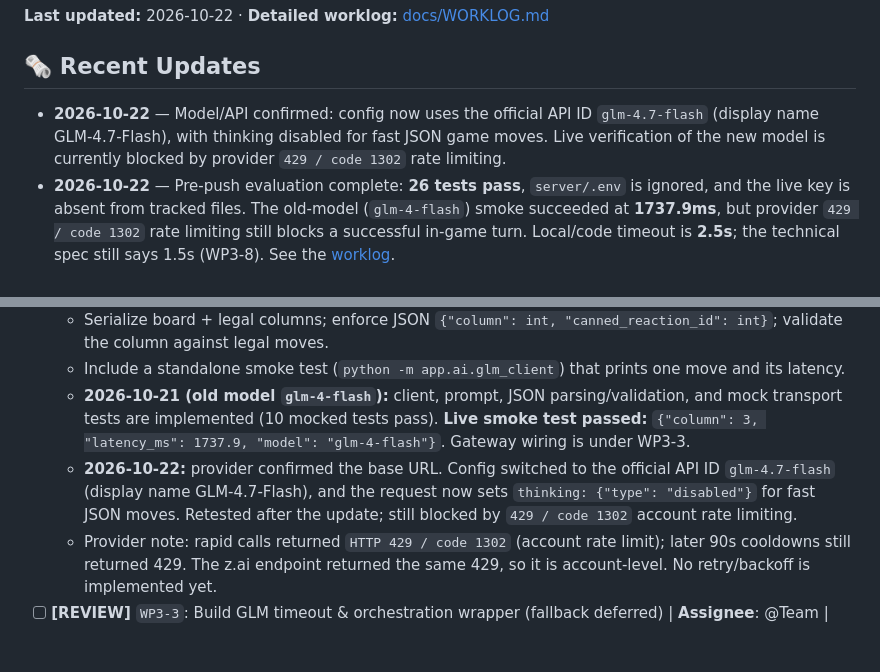
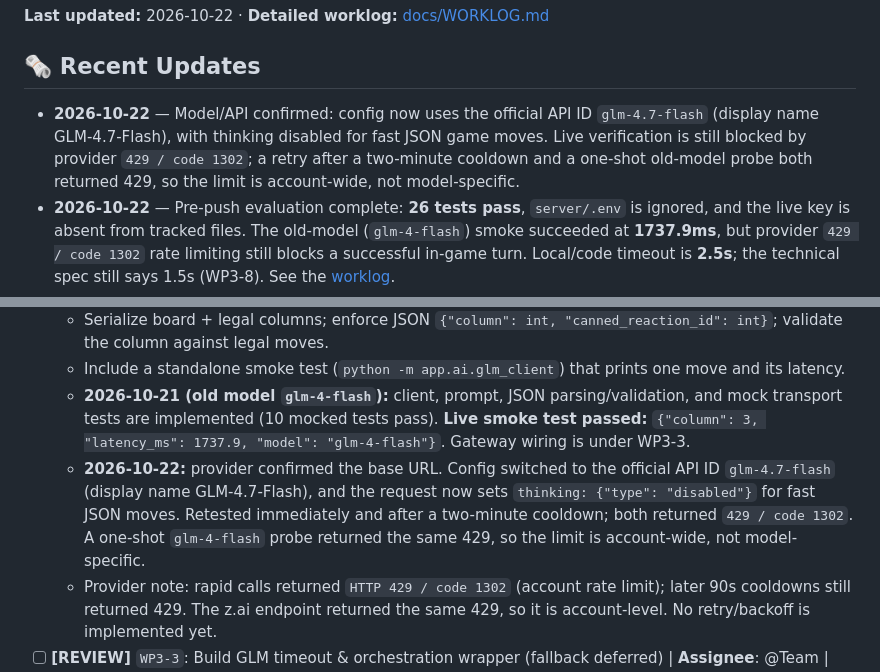
Before and after one commit to CelVision/AILT9019_G31, a Markdown page: TASKS.md, 2 parts joined by grey strips. Rendered like a GitHub page; blank space fills up the shorter version.

```diff
--- a/TASKS.md
+++ b/TASKS.md
@@ -6,7 +6,7 @@ Welcome to the team task tracker! This document is designed for all team members
 
 ## 🗞️ Recent Updates
 
-- **2026-10-22** — Model/API confirmed: config now uses the official API ID `glm-4.7-flash` (display name GLM-4.7-Flash), with thinking disabled for fast JSON game moves. Live verification of the new model is currently blocked by provider `429 / code 1302` rate limiting.
+- **2026-10-22** — Model/API confirmed: config now uses the official API ID `glm-4.7-flash` (display name GLM-4.7-Flash), with thinking disabled for fast JSON game moves. Live verification is still blocked by provider `429 / code 1302`; a retry after a two-minute cooldown and a one-shot old-model probe both returned 429, so the limit is account-wide, not model-specific.
 - **2026-10-22** — Pre-push evaluation complete: **26 tests pass**, `server/.env` is ignored, and the live key is absent from tracked files. The old-model (`glm-4-flash`) smoke succeeded at **1737.9ms**, but provider `429 / code 1302` rate limiting still blocks a successful in-game turn. Local/code timeout is **2.5s**; the technical spec still says 1.5s (WP3-8). See the [worklog](file:///d:/Github%20Homepage/AILT9019_G31/docs/WORKLOG.md).
 - **2026-10-21** — Completed **QW-1** (root static serving), **QW-2** (single-worker systemd + env file outside repo), **WP3-2** (GLM client, **live smoke passed**), and **WP3-5** (`config.py`, `.env.example`, `.gitignore` hardening). **WP3-3** (GLM turn handler + temporary safe move) is in review: live fallback worked on `429` and on a 2.5s timeout, but a successful in-game GLM turn is blocked by account rate limiting. Full suite is **26 passed**.
 
@@ -132,7 +132,7 @@ Small, low-risk tasks that can be picked up without touching the GLM integration
   - Serialize board + legal columns; enforce JSON `{"column": int, "canned_reaction_id": int}`; validate the column against legal moves.
   - Include a standalone smoke test (`python -m app.ai.glm_client`) that prints one move and its latency.
   - **2026-10-21 (old model `glm-4-flash`):** client, prompt, JSON parsing/validation, and mock transport tests are implemented (10 mocked tests pass). **Live smoke test passed:** `{"column": 3, "latency_ms": 1737.9, "model": "glm-4-flash"}`. Gateway wiring is under WP3-3.
-  - **2026-10-22:** provider confirmed the base URL. Config switched to the official API ID `glm-4.7-flash` (display name GLM-4.7-Flash), and the request now sets `thinking: {"type": "disabled"}` for fast JSON moves. Retested after the update; still blocked by `429 / code 1302` account rate limiting.
+  - **2026-10-22:** provider confirmed the base URL. Config switched to the official API ID `glm-4.7-flash` (display name GLM-4.7-Flash), and the request now sets `thinking: {"type": "disabled"}` for fast JSON moves. Retested immediately and after a two-minute cooldown; both returned `429 / code 1302`. A one-shot `glm-4-flash` probe returned the same 429, so the limit is account-wide, not model-specific.
   - Provider note: rapid calls returned `HTTP 429 / code 1302` (account rate limit); later 90s cooldowns still returned 429. The z.ai endpoint returned the same 429, so it is account-level. No retry/backoff is implemented yet.
 - [ ] **[REVIEW]** `WP3-3`: Build GLM timeout & orchestration wrapper (fallback deferred) | **Assignee**: @Team | **Priority**: Critical | **Due**: 2026-10-23
   - Race the GLM request against `AI_TIMEOUT_SECONDS` (technical spec says 1.5s; code default and local env are now 2.5s after the 1.74s measurement — update the spec or reverse this).
```
Also changed, not shown: docs/WORKLOG.md (+9 -0 lines).
